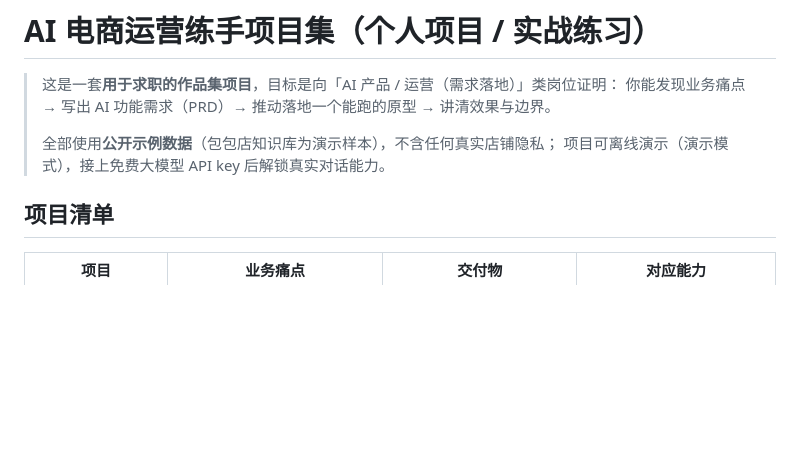
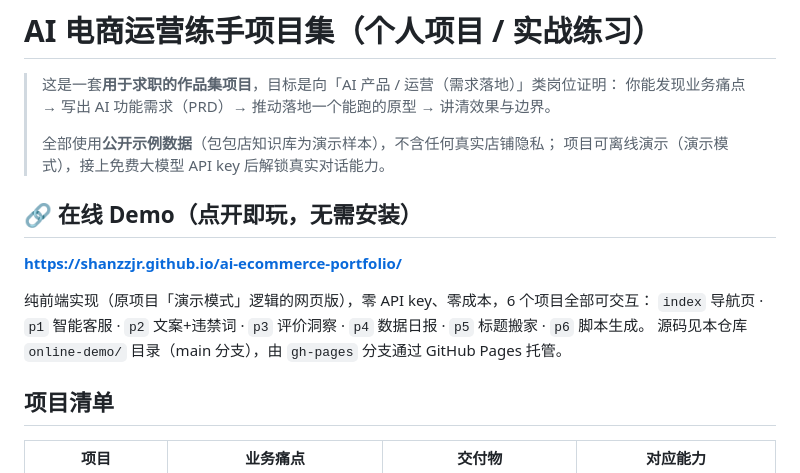
Before and after one commit to ShanzZjr/ai-ecommerce-portfolio, a Markdown page: README.md, the part around the change. Rendered like a GitHub page; blank space fills up the shorter version.

Commit message:
README: replace demo link with permanent GitHub Pages URL

```diff
--- a/README.md
+++ b/README.md
@@ -5,6 +5,14 @@
 >
 > 全部使用**公开示例数据**（包包店知识库为演示样本），不含任何真实店铺隐私；
 > 项目可离线演示（演示模式），接上免费大模型 API key 后解锁真实对话能力。
+
+## 🔗 在线 Demo（点开即玩，无需安装）
+
+**https://shanzzjr.github.io/ai-ecommerce-portfolio/**
+
+纯前端实现（原项目「演示模式」逻辑的网页版），零 API key、零成本，6 个项目全部可交互：
+`index` 导航页 · `p1` 智能客服 · `p2` 文案+违禁词 · `p3` 评价洞察 · `p4` 数据日报 · `p5` 标题搬家 · `p6` 脚本生成。
+源码见本仓库 `online-demo/` 目录（main 分支），由 `gh-pages` 分支通过 GitHub Pages 托管。
 
 ## 项目清单
 
```
